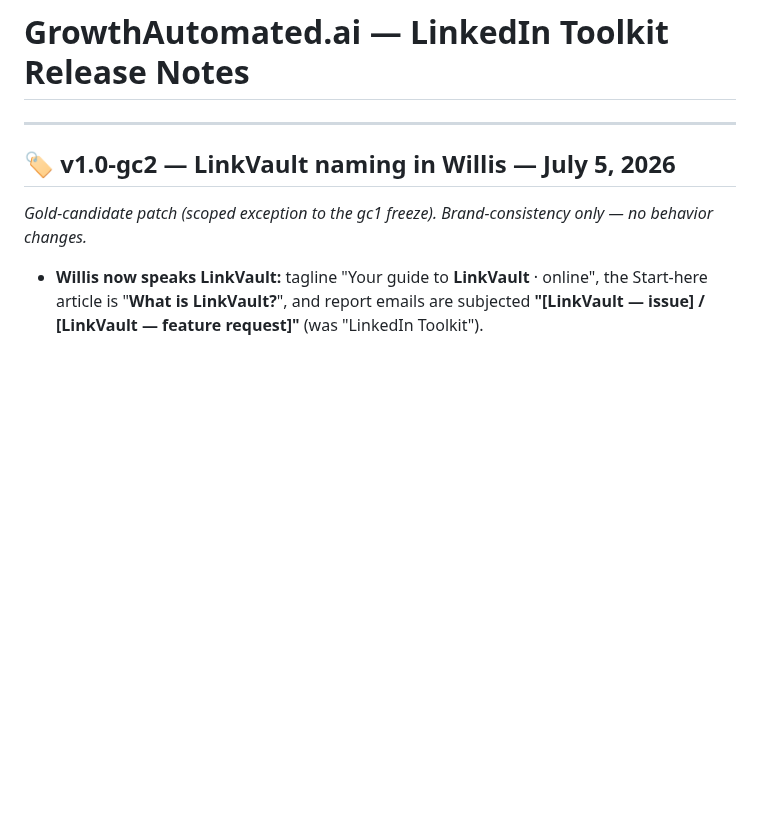
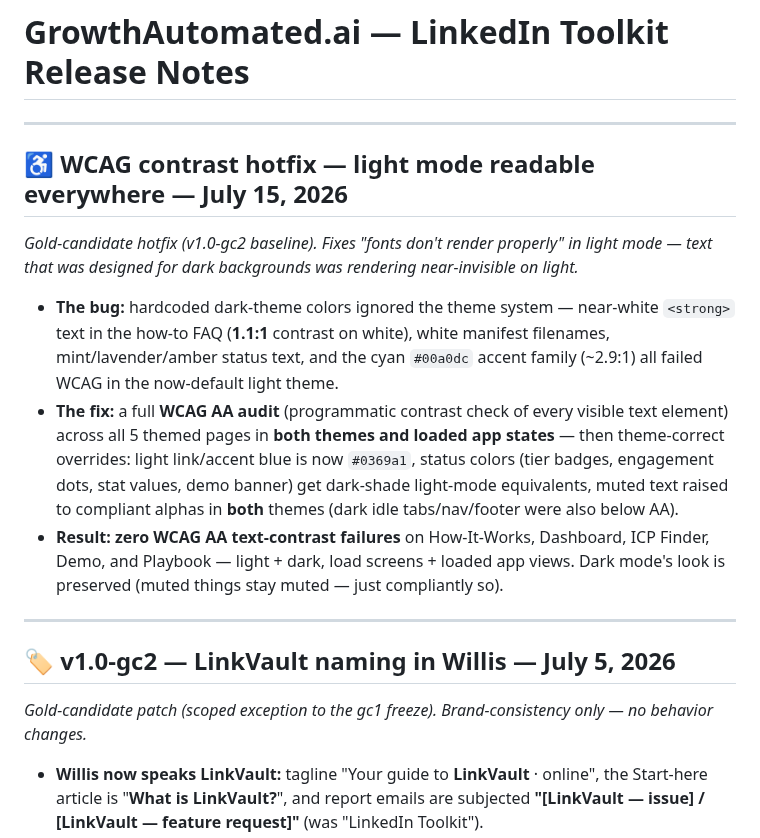
Before and after one commit to rsharma-oss/LinkedIn-outreach-tool, a Markdown page: RELEASE_NOTES.md, the part around the change. Rendered like a GitHub page; blank space fills up the shorter version.

Commit message:
fix(a11y): WCAG AA contrast hotfix — light-mode dark-literal text (1.1:1 strongs, manifest, status colors), light --li2 #0369a1, dark muted tokens ≥0.55; zero AA fails both themes

```diff
--- a/RELEASE_NOTES.md
+++ b/RELEASE_NOTES.md
@@ -1,4 +1,14 @@
 # GrowthAutomated.ai — LinkedIn Toolkit Release Notes
+
+---
+
+## ♿ WCAG contrast hotfix — light mode readable everywhere — July 15, 2026
+
+_Gold-candidate hotfix (v1.0-gc2 baseline). Fixes "fonts don't render properly" in light mode — text that was designed for dark backgrounds was rendering near-invisible on light._
+
+- **The bug:** hardcoded dark-theme colors ignored the theme system — near-white `<strong>` text in the how-to FAQ (**1.1:1** contrast on white), white manifest filenames, mint/lavender/amber status text, and the cyan `#00a0dc` accent family (~2.9:1) all failed WCAG in the now-default light theme.
+- **The fix:** a full **WCAG AA audit** (programmatic contrast check of every visible text element) across all 5 themed pages in **both themes and loaded app states** — then theme-correct overrides: light link/accent blue is now `#0369a1`, status colors (tier badges, engagement dots, stat values, demo banner) get dark-shade light-mode equivalents, muted text raised to compliant alphas in **both** themes (dark idle tabs/nav/footer were also below AA).
+- **Result: zero WCAG AA text-contrast failures** on How-It-Works, Dashboard, ICP Finder, Demo, and Playbook — light + dark, load screens + loaded app views. Dark mode's look is preserved (muted things stay muted — just compliantly so).
 
 ---
 
```
